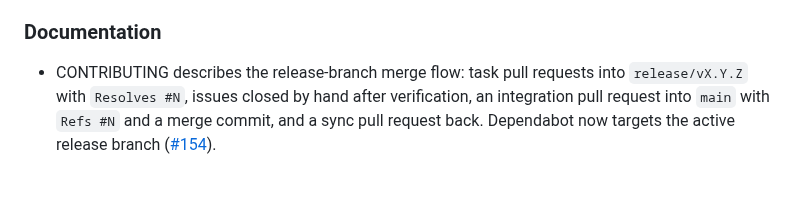
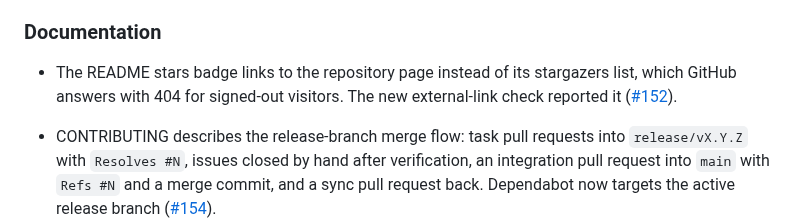
Before and after one commit to danielep71/VBA-DATETIMEPICKER, a Markdown page: CHANGELOG.md, the part around the change. GitHub-like rendering; blank space fills up the shorter version.

Commit message:
docs: link the stars badge to the repository page (#164)
The README stars badge linked to the stargazers list, which GitHub
answers with 404 for signed-out visitors. The first external-link run
on main reported it. The badge now links to the repository page.

Validated: check.py passes all gates; PR CI green.

Refs #152

```diff
--- a/CHANGELOG.md
+++ b/CHANGELOG.md
@@ -260,6 +260,11 @@ Use only the categories needed by a release.
   "byte for byte" wording of the commit that added it).
 
 ### Documentation
+
+- The README stars badge links to the repository page instead of its
+  stargazers list, which GitHub answers with 404 for signed-out visitors. The
+  new external-link check reported it
+  ([#152](https://github.com/danielep71/VBA-DATETIMEPICKER/issues/152)).
 
 - CONTRIBUTING describes the release-branch merge flow: task pull requests
   into `release/vX.Y.Z` with `Resolves #N`, issues closed by hand after
```
Also changed, not shown: README.md (+1 -1 lines).
